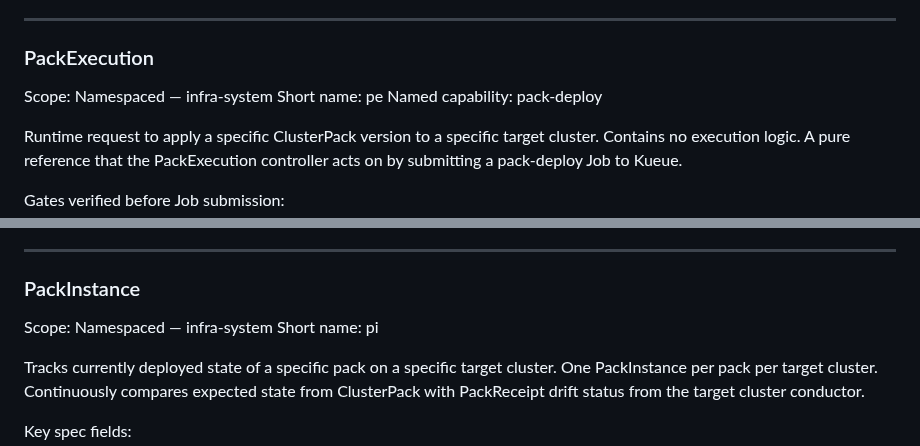
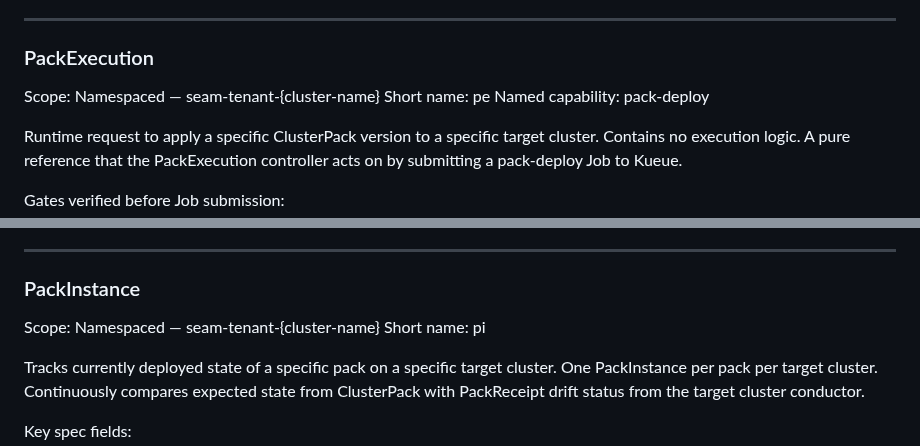
Before and after one commit to ontai-dev/ontai, a Markdown page: wrapper-schema.md, 2 parts joined by grey strips. GitHub-like rendering.

```diff
--- a/wrapper-schema.md
+++ b/wrapper-schema.md
@@ -178,7 +182,7 @@ version. The signing loop is the only process that can advance this state.
 
 ### PackExecution
 
-Scope: Namespaced — infra-system
+Scope: Namespaced — seam-tenant-{cluster-name}
 Short name: pe
 Named capability: pack-deploy
 
@@ -206,7 +210,7 @@ Status conditions: Pending, PackSignaturePending, Running, Succeeded, Failed.
 
 ### PackInstance
 
-Scope: Namespaced — infra-system
+Scope: Namespaced — seam-tenant-{cluster-name}
 Short name: pi
 
 Tracks currently deployed state of a specific pack on a specific target cluster.
```
Also changed, not shown: other parts of wrapper-schema.md (+27 -3 lines).
